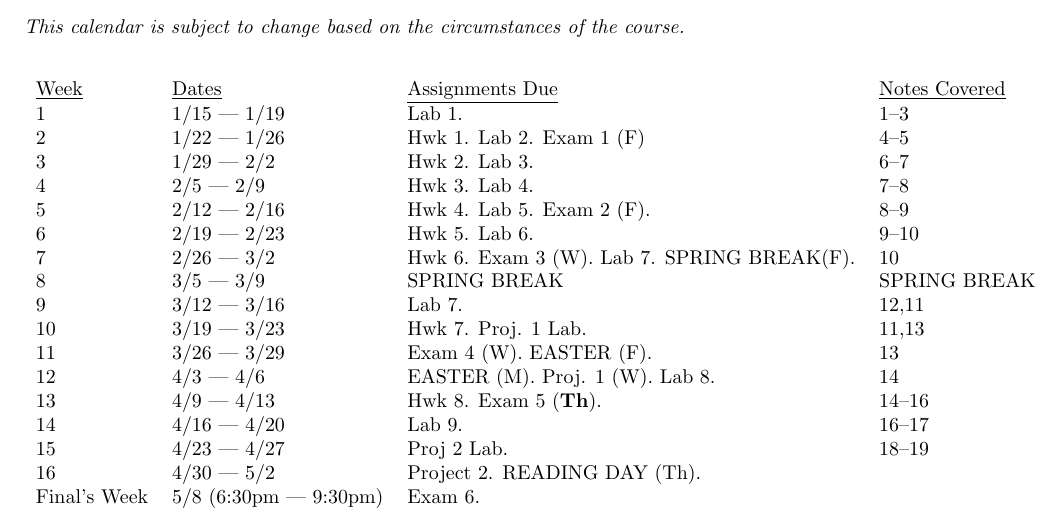
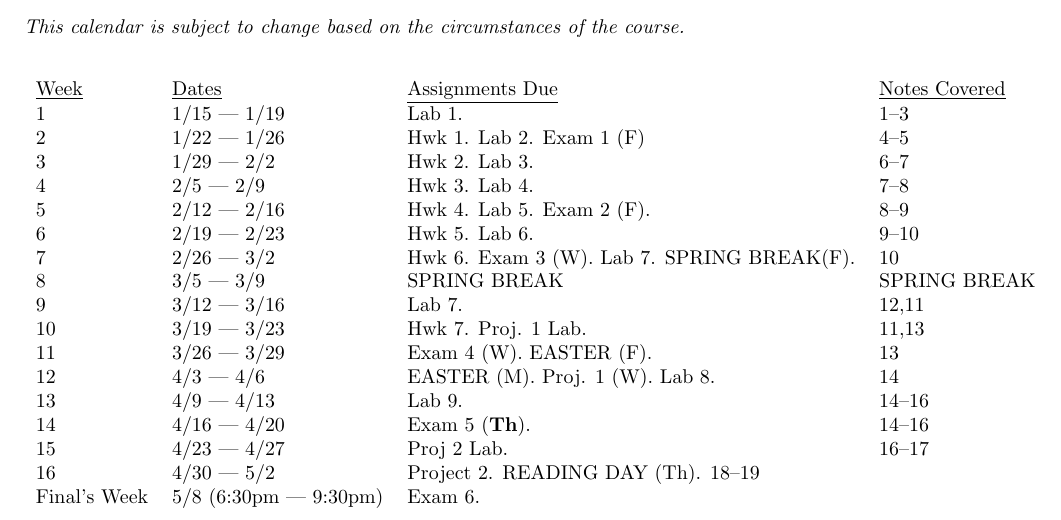
Before and after one commit to jlmayfield/MC-COMP161, a LaTeX document (general/comp161-syllabus.tex): part of page 5 of 5, cut so that both start at the same text. Compiled offline with pdfLaTeX.

Commit message:
sp18. syllabus updates

```diff
--- a/general/comp161-syllabus.tex
+++ b/general/comp161-syllabus.tex
@@ -220,10 +220,10 @@ Reading+Unstructured Study & & 1 hours/week \\
 10 & 3/19 --- 3/23 & Hwk 7. Proj. 1 Lab. & 11,13\\
 11 & 3/26 --- 3/29 &  Exam 4 (W). EASTER (F).  & 13 \\
 12 & 4/3 --- 4/6 & EASTER (M).  Proj. 1 (W). Lab 8. & 14 \\
-13 & 4/9 --- 4/13 & Hwk 8. Exam 5 (\textbf{Th}). & 14--16 \\
-14 & 4/16 --- 4/20 & Lab 9. & 16--17 \\
-15 & 4/23 --- 4/27 & Proj 2 Lab. & 18--19 \\
-16 & 4/30 --- 5/2 & Project 2. READING DAY (Th). & \\
+13 & 4/9 --- 4/13 &  Lab 9. & 14--16 \\
+14 & 4/16 --- 4/20 & Exam 5 (\textbf{Th}). & 14--16 \\
+15 & 4/23 --- 4/27 & Proj 2 Lab. & 16--17 \\
+16 & 4/30 --- 5/2 & Project 2. READING DAY (Th). 18--19 & \\
 Final's Week & 5/8 (6:30pm --- 9:30pm) & Exam 6. &  \\
 \end{tabular}
 \end{center}
```
Also changed, not shown: general/comp161-syllabus.pdf.
